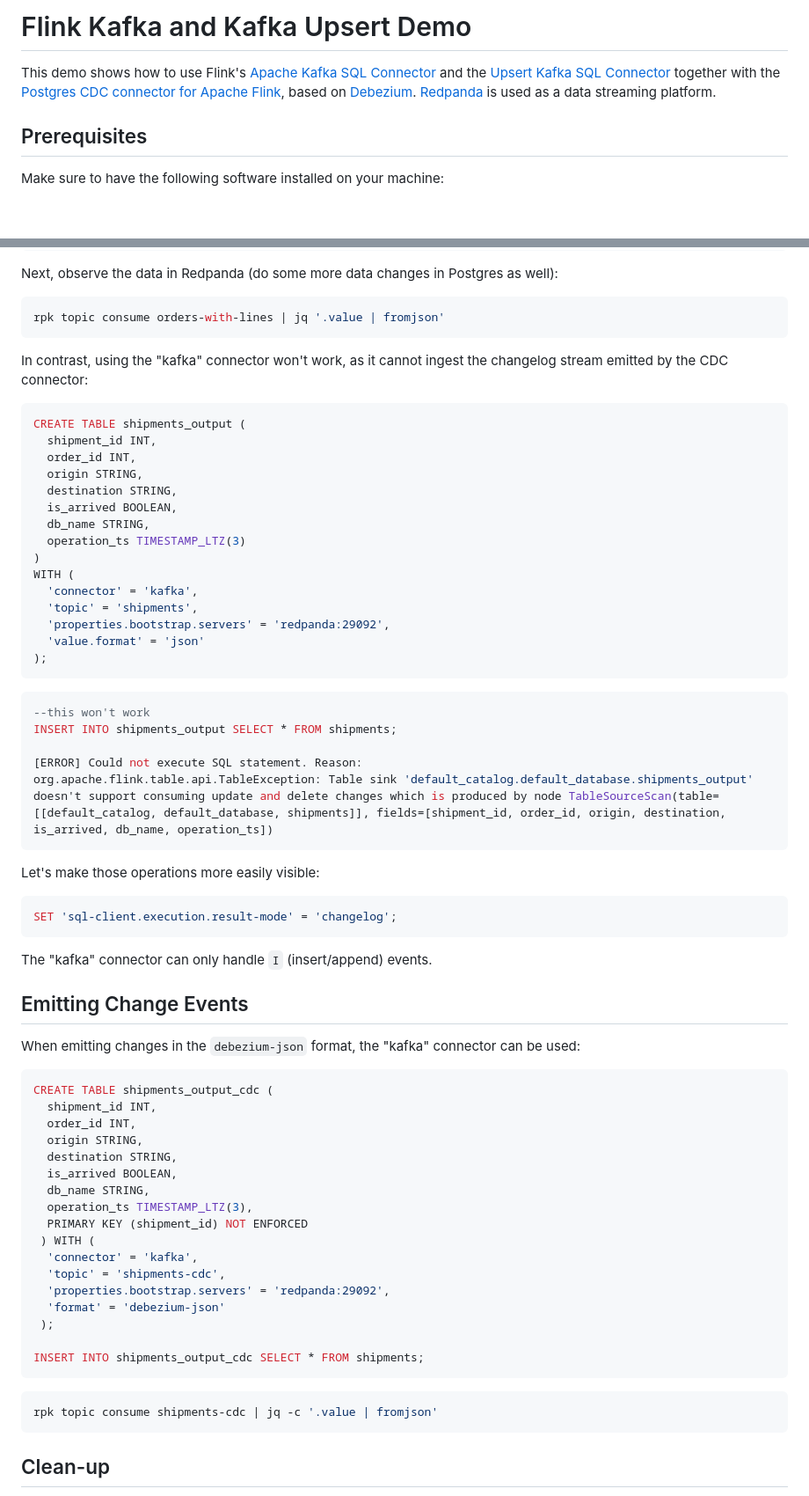
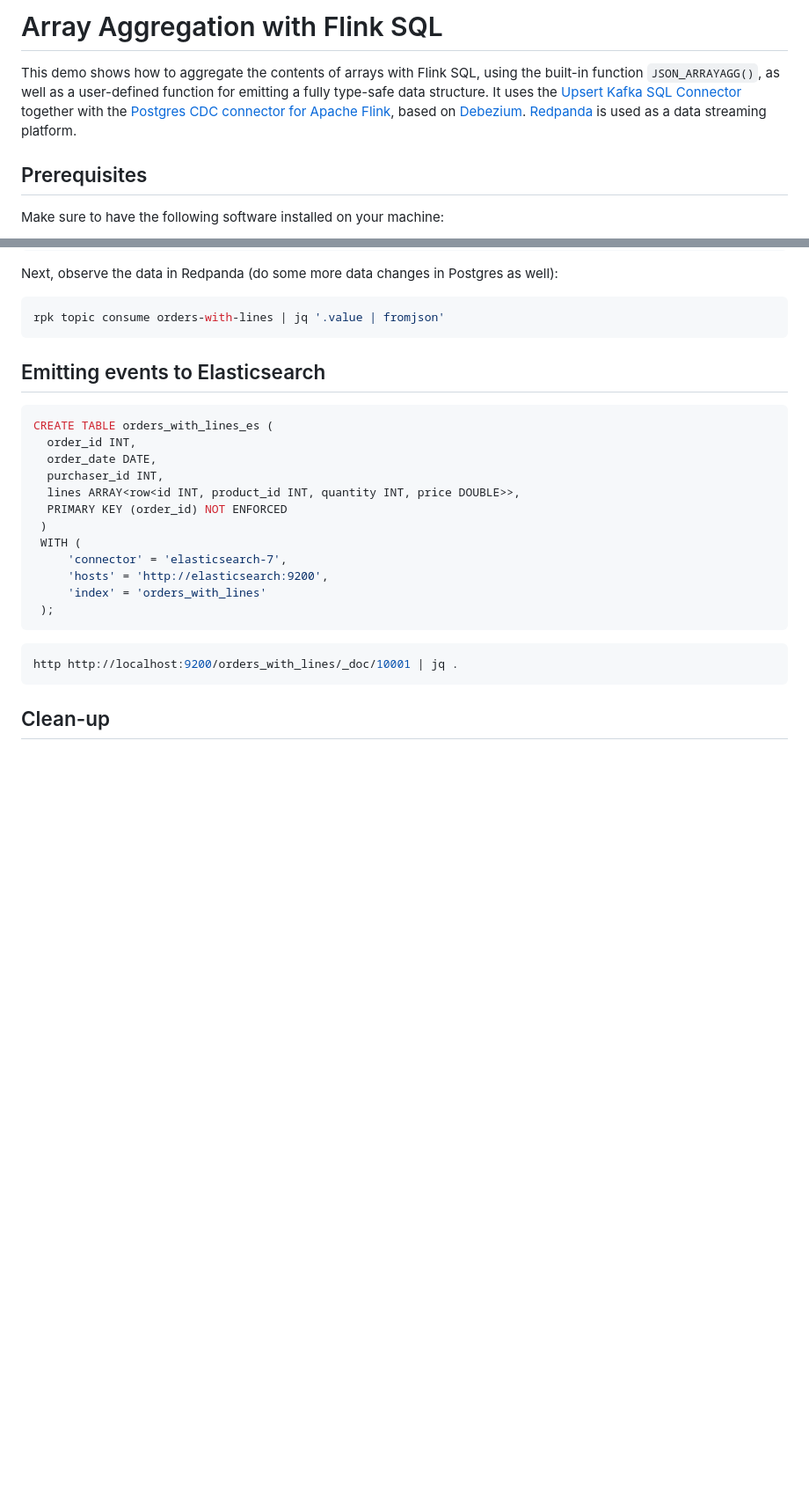
Before and after one commit to decodableco/examples, a Markdown page: flink-learn/3-array-agg/README.md, 2 parts joined by grey strips. Shown at 88% size. Rendered like a GitHub page; blank space fills up the shorter version.

````diff
--- a/flink-learn/3-array-agg/README.md
+++ b/flink-learn/3-array-agg/README.md
@@ -1,6 +1,7 @@
-# Flink Kafka and Kafka Upsert Demo
+# Array Aggregation with Flink SQL
 
-This demo shows how to use Flink's [Apache Kafka SQL Connector](https://nightlies.apache.org/flink/flink-docs-master/docs/connectors/table/kafka/) and the [Upsert Kafka SQL Connector](https://nightlies.apache.org/flink/flink-docs-master/docs/connectors/table/upsert-kafka/) together with the [Postgres CDC connector for Apache Flink](https://ververica.github.io/flink-cdc-connectors/master/content/connectors/postgres-cdc.html), based on [Debezium](https://debezium.io/).
+This demo shows how to aggregate the contents of arrays with Flink SQL, using the built-in function `JSON_ARRAYAGG()`, as well as a user-defined function for emitting a fully type-safe data structure.
+It uses the [Upsert Kafka SQL Connector](https://nightlies.apache.org/flink/flink-docs-master/docs/connectors/table/upsert-kafka/) together with the [Postgres CDC connector for Apache Flink](https://ververica.github.io/flink-cdc-connectors/master/content/connectors/postgres-cdc.html), based on [Debezium](https://debezium.io/).
 [Redpanda](https://redpanda.com/) is used as a data streaming platform.
 
 ## Prerequisites
@@ -188,68 +153,25 @@ Next, observe the data in Redpanda (do some more data changes in Postgres as wel
 rpk topic consume orders-with-lines | jq '.value | fromjson'
 ```
 
-In contrast, using the "kafka" connector won't work, as it cannot ingest the changelog stream emitted by the CDC connector:
+## Emitting events to Elasticsearch
 
 ```sql
-CREATE TABLE shipments_output (
-  shipment_id INT,
+CREATE TABLE orders_with_lines_es (
   order_id INT,
-  origin STRING,
-  destination STRING,
-  is_arrived BOOLEAN,
-  db_name STRING,
-  operation_ts TIMESTAMP_LTZ(3)
-)
-WITH (
-  'connector' = 'kafka',
-  'topic' = 'shipments',
-  'properties.bootstrap.servers' = 'redpanda:29092',
-  'value.format' = 'json'
-);
-```
-
-```sql
---this won't work
-INSERT INTO shipments_output SELECT * FROM shipments;
-
-[ERROR] Could not execute SQL statement. Reason:
-org.apache.flink.table.api.TableException: Table sink 'default_catalog.default_database.shipments_output' doesn't support consuming update and delete changes which is produced by node TableSourceScan(table=[[default_catalog, default_database, shipments]], fields=[shipment_id, order_id, origin, destination, is_arrived, db_name, operation_ts])
-```
-
-Let's make those operations more easily visible:
-
-```sql
-SET 'sql-client.execution.result-mode' = 'changelog';
-```
-
-The "kafka" connector can only handle `I` (insert/append) events.
-
-## Emitting Change Events
-
-When emitting changes in the `debezium-json` format, the "kafka" connector can be used:
-
-```sql
-CREATE TABLE shipments_output_cdc (
-  shipment_id INT,
-  order_id INT,
-  origin STRING,
-  destination STRING,
-  is_arrived BOOLEAN,
-  db_name STRING,
-  operation_ts TIMESTAMP_LTZ(3),
-  PRIMARY KEY (shipment_id) NOT ENFORCED
- ) WITH (
-  'connector' = 'kafka',
-  'topic' = 'shipments-cdc',
-  'properties.bootstrap.servers' = 'redpanda:29092',
-  'format' = 'debezium-json'
+  order_date DATE,
+  purchaser_id INT,
+  lines ARRAY<row<id INT, product_id INT, quantity INT, price DOUBLE>>,
+  PRIMARY KEY (order_id) NOT ENFORCED
+ )
+ WITH (
+     'connector' = 'elasticsearch-7',
+     'hosts' = 'http://elasticsearch:9200',
+     'index' = 'orders_with_lines'
  );
-
-INSERT INTO shipments_output_cdc SELECT * FROM shipments;
 ```
 
 ```bash
-rpk topic consume shipments-cdc | jq -c '.value | fromjson'
+http http://localhost:9200/orders_with_lines/_doc/10001 | jq .
 ```
 
 ## Clean-up
````
Also changed, not shown: other parts of flink-learn/3-array-agg/README.md (+5 -41 lines).
